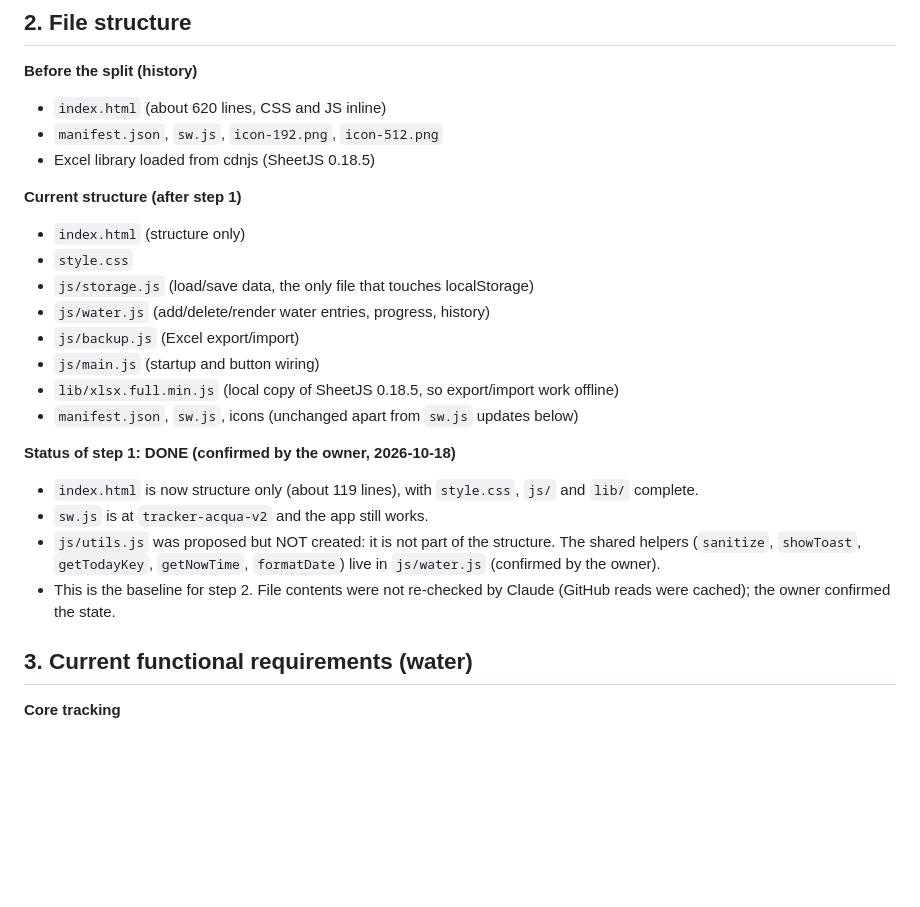
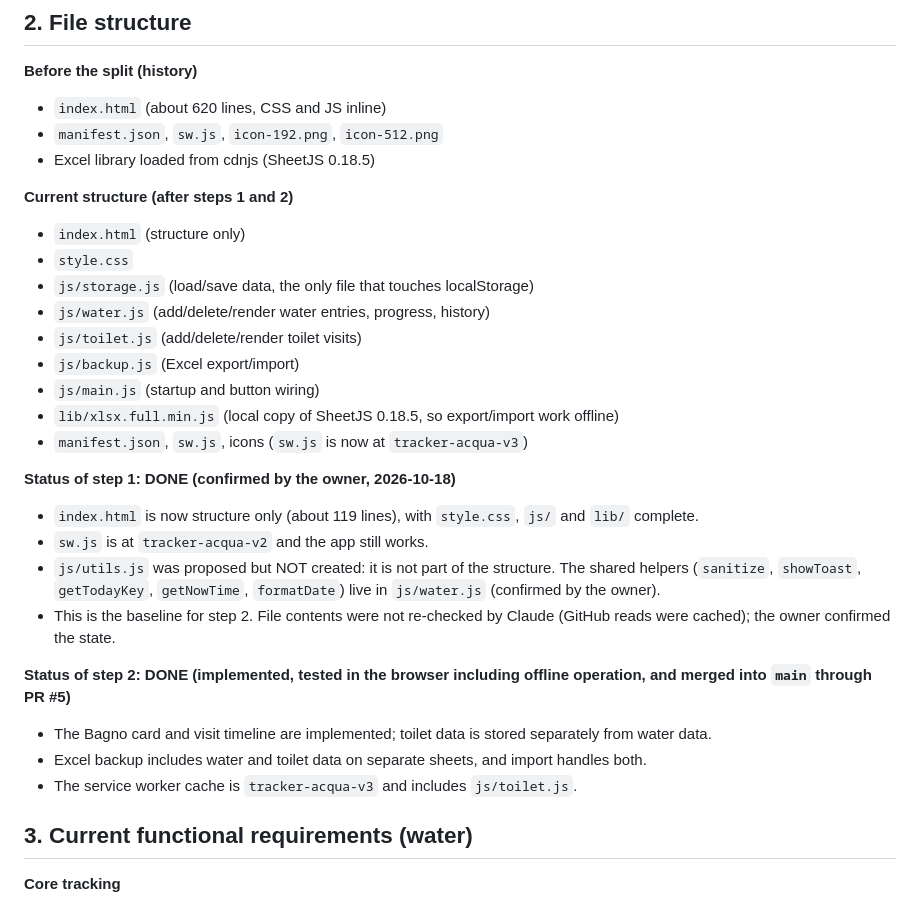
Before and after one commit to myspace-a/Acqua, a Markdown page: acqua-reference-1.md, the part around one of its changes. GitHub-like rendering; blank space fills up the shorter version.

```diff
--- a/acqua-reference-1.md
+++ b/acqua-reference-1.md
@@ -16,21 +16,27 @@ Update the **Change log** at the end of every finished step.
 - `manifest.json`, `sw.js`, `icon-192.png`, `icon-512.png`
 - Excel library loaded from cdnjs (SheetJS 0.18.5)
 
-**Current structure (after step 1)**
+**Current structure (after steps 1 and 2)**
 - `index.html` (structure only)
 - `style.css`
 - `js/storage.js` (load/save data, the only file that touches localStorage)
 - `js/water.js` (add/delete/render water entries, progress, history)
+- `js/toilet.js` (add/delete/render toilet visits)
 - `js/backup.js` (Excel export/import)
 - `js/main.js` (startup and button wiring)
 - `lib/xlsx.full.min.js` (local copy of SheetJS 0.18.5, so export/import work offline)
-- `manifest.json`, `sw.js`, icons (unchanged apart from `sw.js` updates below)
+- `manifest.json`, `sw.js`, icons (`sw.js` is now at `tracker-acqua-v3`)
 
 **Status of step 1: DONE (confirmed by the owner, 2026-10-18)**
 - `index.html` is now structure only (about 119 lines), with `style.css`, `js/` and `lib/` complete.
 - `sw.js` is at `tracker-acqua-v2` and the app still works.
 - `js/utils.js` was proposed but NOT created: it is not part of the structure. The shared helpers (`sanitize`, `showToast`, `getTodayKey`, `getNowTime`, `formatDate`) live in `js/water.js` (confirmed by the owner).
 - This is the baseline for step 2. File contents were not re-checked by Claude (GitHub reads were cached); the owner confirmed the state.
+
+**Status of step 2: DONE (implemented, tested in the browser including offline operation, and merged into `main` through PR #5)**
+- The Bagno card and visit timeline are implemented; toilet data is stored separately from water data.
+- Excel backup includes water and toilet data on separate sheets, and import handles both.
+- The service worker cache is `tracker-acqua-v3` and includes `js/toilet.js`.
 
 ## 3. Current functional requirements (water)
 
```
Also changed, not shown: other parts of acqua-reference-1.md (+14 -12 lines).
